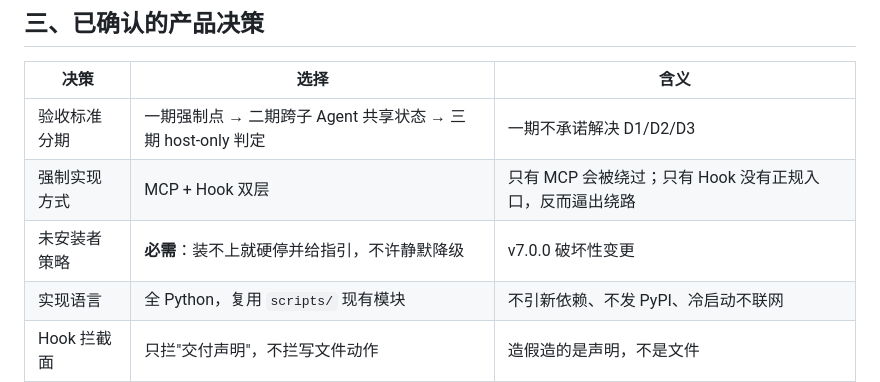
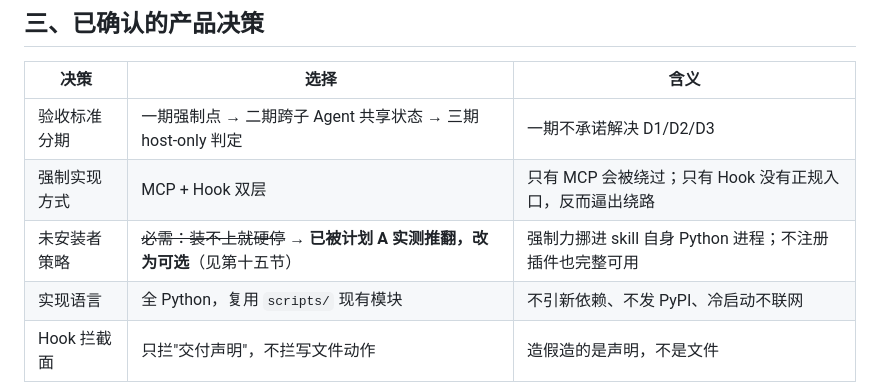
Before and after one commit to harryopo/deep-research-ultra, a Markdown page: docs/specs/2026-09-20-drux-plugin-mcp-design.md, the part around one of its changes. Drawn GitHub-style.

```diff
--- a/docs/specs/2026-09-20-drux-plugin-mcp-design.md
+++ b/docs/specs/2026-09-20-drux-plugin-mcp-design.md
@@ -44,7 +44,7 @@ v6.7.0 的一次真实运行（effort=deep、4 session、25 子 Agent）暴露
 |------|------|------|
 | 验收标准分期 | 一期强制点 → 二期跨子 Agent 共享状态 → 三期 host-only 判定 | 一期不承诺解决 D1/D2/D3 |
 | 强制实现方式 | MCP + Hook 双层 | 只有 MCP 会被绕过；只有 Hook 没有正规入口，反而逼出绕路 |
-| 未安装者策略 | **必需**：装不上就硬停并给指引，不许静默降级 | v7.0.0 破坏性变更 |
+| 未安装者策略 | ~~必需：装不上就硬停~~ → **已被计划 A 实测推翻，改为可选**（见第十五节） | 强制力挪进 skill 自身 Python 进程；不注册插件也完整可用 |
 | 实现语言 | 全 Python，复用 `scripts/` 现有模块 | 不引新依赖、不发 PyPI、冷启动不联网 |
 | Hook 拦截面 | 只拦"交付声明"，不拦写文件动作 | 造假造的是声明，不是文件 |
 
```
Also changed, not shown: other parts of docs/specs/2026-09-20-drux-plugin-mcp-design.md (+26 -0 lines).
